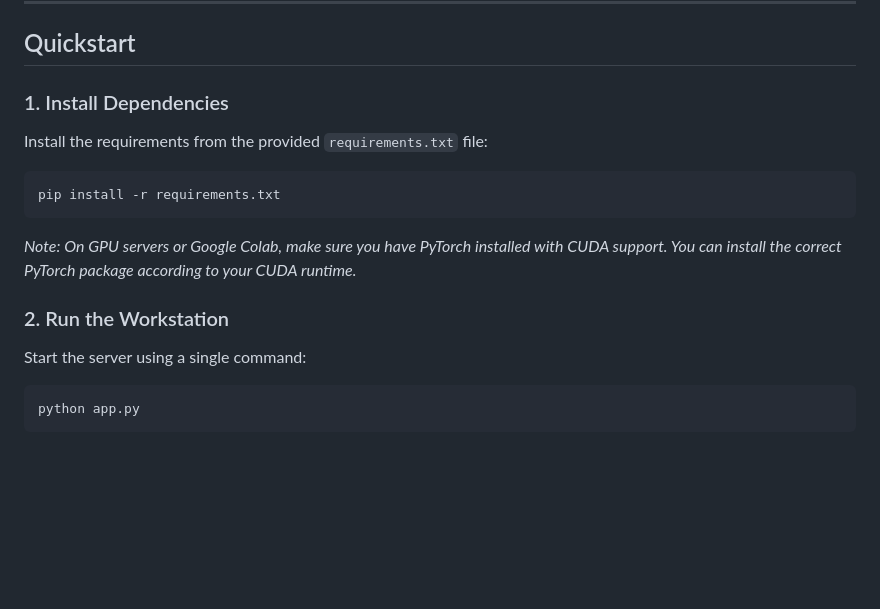
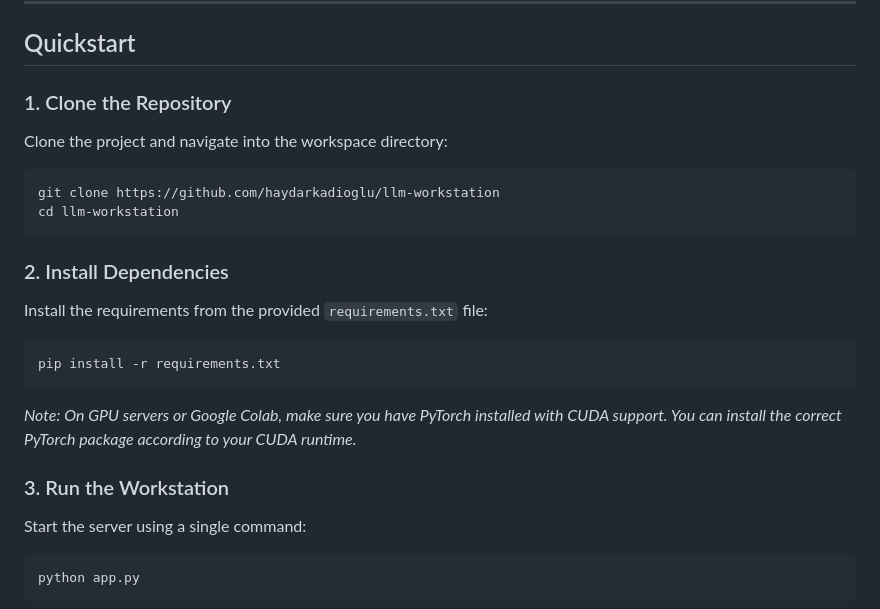
Before and after one commit to haydarkadioglu/llm-workstation, a Markdown page: README.md, the part around the change. Drawn GitHub-style; blank space fills up the shorter version.

Commit message:
docs: add git clone and directory navigation instructions to quickstart in readme

````diff
--- a/README.md
+++ b/README.md
@@ -24,7 +24,16 @@ A self-contained, monolithic Python-based LLM (Large Language Model) workstation
 
 ## Quickstart
 
-### 1. Install Dependencies
+### 1. Clone the Repository
+
+Clone the project and navigate into the workspace directory:
+
+```bash
+git clone https://github.com/haydarkadioglu/llm-workstation
+cd llm-workstation
+```
+
+### 2. Install Dependencies
 
 Install the requirements from the provided `requirements.txt` file:
 
@@ -34,7 +43,7 @@ pip install -r requirements.txt
 
 *Note: On GPU servers or Google Colab, make sure you have PyTorch installed with CUDA support. You can install the correct PyTorch package according to your CUDA runtime.*
 
-### 2. Run the Workstation
+### 3. Run the Workstation
 
 Start the server using a single command:
 
````
